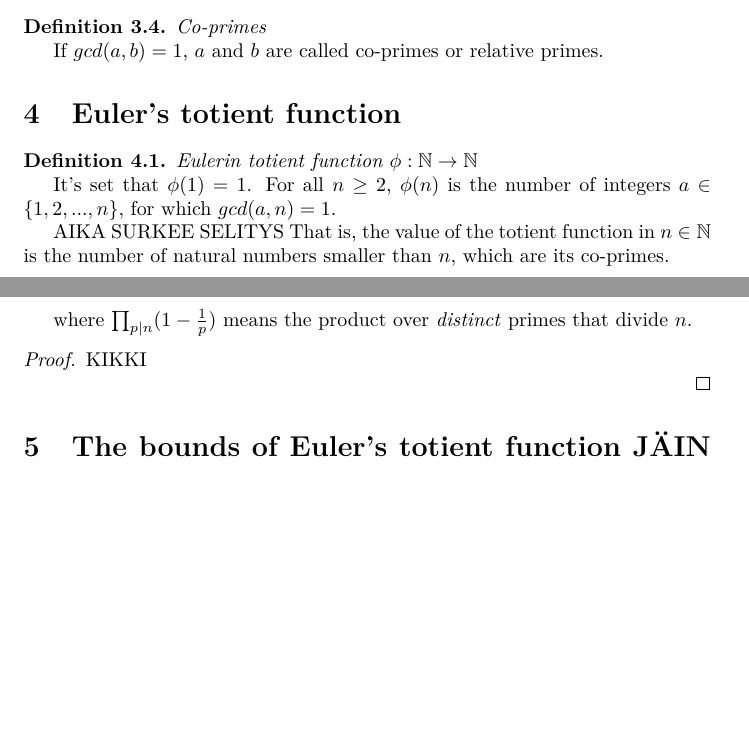
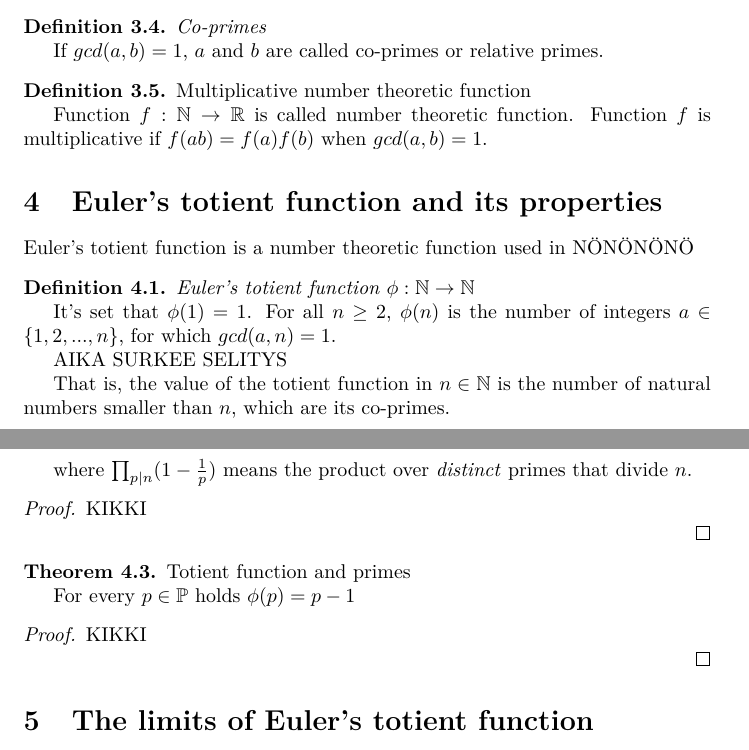
Before and after one commit to ellikiiski/Bachelors-thesis-2021, a LaTeX document (Kehitys/kandi.tex): two parts of pages 2 and 3 of 4, joined at a grey line, cut so that both start at the same text, the shorter picture padded with empty space. Compiled offline with pdfLaTeX.

Commit message:
englanninnosta ja esimerkin lisäys

```diff
--- a/Kehitys/kandi.tex
+++ b/Kehitys/kandi.tex
@@ -69,15 +69,22 @@ If $gcd(a,b) = 1$, $a$ and $b$ are called co-primes or relative primes.
 
 \end{definition}
 
-\section{Euler's totient function}
+\begin{definition}{Multiplicative number theoretic function}
 
-%Eulerin $\phi$-funktio on lukuteoreettinen funktio, eli se kuvautuu luonnollisilta luvuilta luonnollisille luvuille. Nönnönnöö
+Function $f: \mathbb{N} \rightarrow \mathbb{R}$ is called number theoretic function. Function $f$ is multiplicative if $f(ab) = f(a)f(b)$ when $gcd(a, b)=1$.
 
-\begin{definition}{\emph{Eulerin totient function $\phi: \mathbb{N} \rightarrow \mathbb{N}$}}
+\end{definition}
+
+\section{Euler's totient function and its properties}
+
+Euler's totient function is a number theoretic function used in NÖNÖNÖNÖ
+
+\begin{definition}{\emph{Euler's totient function $\phi: \mathbb{N} \rightarrow \mathbb{N}$}}
 
 It's set that $\phi(1) = 1$. For all $n \geq 2$, $\phi(n)$ is the number of integers $a \in \{1,2,...,n\}$, for which $gcd(a,n) = 1$.
 
 AIKA SURKEE SELITYS
+
 That is, the value of the totient function in $n \in \mathbb{N}$ is the number of natural numbers smaller than $n$, which are its co-primes.
 
 %Toisin sanoen Eulerin $\phi$-funktion arvo luonnollisella luvulla $n$ on sitä pienempien luonnolisten lukujen määrä, jotka ovat alkulukuja sen suhteen.
@@ -102,8 +109,16 @@ KIKKI
 
 \end{theorem}
 
-\section{The bounds of Euler's totient function JÄIN TÄHÄN}
+\begin{theorem}{Totient function and primes}
 
-Kuten pätee monille lukuteoreettisille funktioille, myös Eulerin $\phi$-funktion arvo heittelehtii $n$:n kasvaessa OIKEI LUOVUTAN, VAIHDAN ENKKUUN
+For every $p \in \mathbb{P}$ holds $\phi(p) = p-1$
 
-\subsection{Eulerin $\phi$-funktion yläraja}
+\begin{proof}
+
+KIKKI
+
+\end{proof}
+
+\end{theorem}
+
+\section{The limits of Euler's totient function}
```
Also changed, not shown: Kehitys/kandi.pdf, Kehitys/kandi.tex (8 more changed lines), 1 other file.
